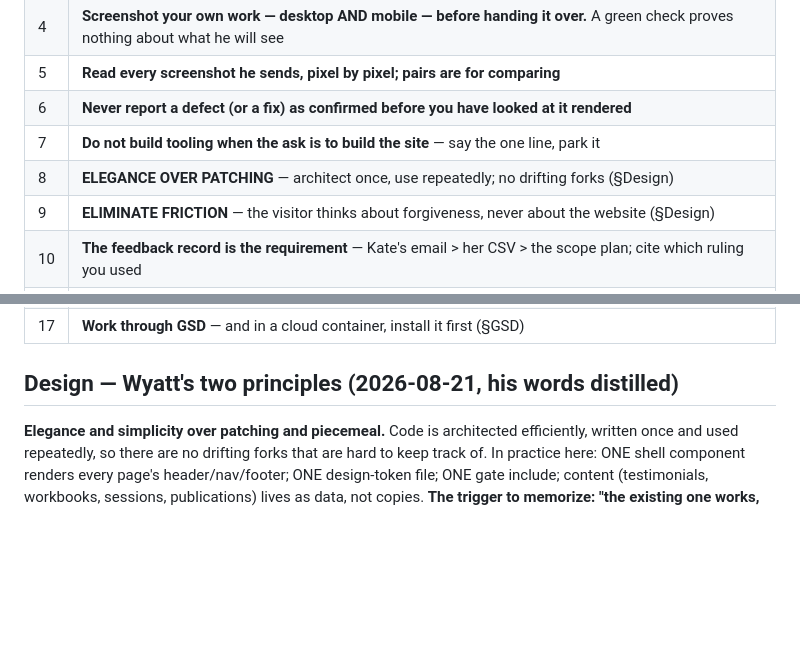
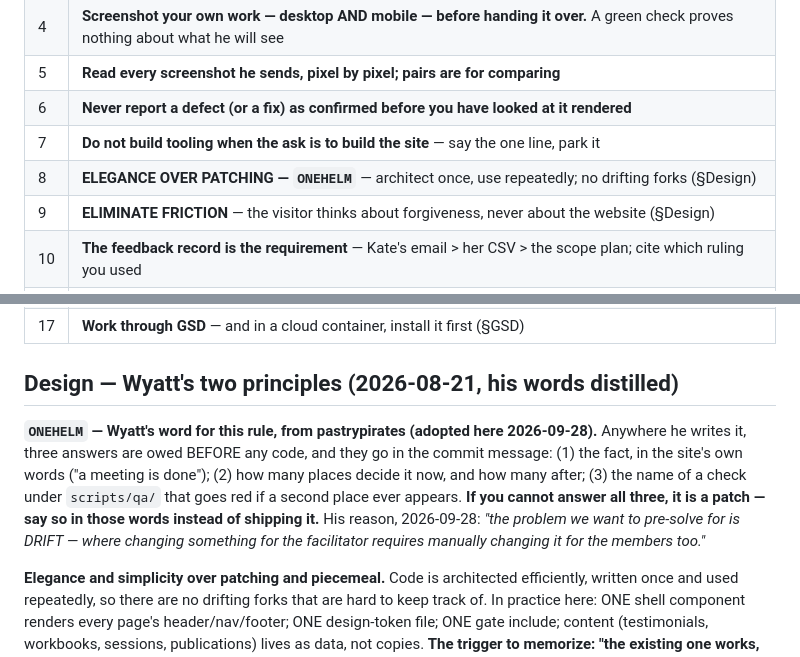
Before and after one commit to global-forgiveness-movement/forgiveness-platform, a Markdown page: .claude/CLAUDE.md, 2 parts joined by grey strips. Rendered like a GitHub page; blank space fills up the shorter version.

```diff
--- a/.claude/CLAUDE.md
+++ b/.claude/CLAUDE.md
@@ -25,7 +25,7 @@ one here.** It stays short so it survives being read.
 | 5 | **Read every screenshot he sends, pixel by pixel; pairs are for comparing** |
 | 6 | **Never report a defect (or a fix) as confirmed before you have looked at it rendered** |
 | 7 | **Do not build tooling when the ask is to build the site** — say the one line, park it |
-| 8 | **ELEGANCE OVER PATCHING** — architect once, use repeatedly; no drifting forks (§Design) |
+| 8 | **ELEGANCE OVER PATCHING — `ONEHELM`** — architect once, use repeatedly; no drifting forks (§Design) |
 | 9 | **ELIMINATE FRICTION** — the visitor thinks about forgiveness, never about the website (§Design) |
 | 10 | **The feedback record is the requirement** — Kate's email > her CSV > the scope plan; cite which ruling you used |
 | 11 | **Nothing client-facing ships without Wyatt's approval** — new copy is flagged as new, never silently blended in |
@@ -37,6 +37,14 @@ one here.** It stays short so it survives being read.
 | 17 | **Work through GSD** — and in a cloud container, install it first (§GSD) |
 
 ## Design — Wyatt's two principles (2026-08-21, his words distilled)
+
+**`ONEHELM` — Wyatt's word for this rule, from pastrypirates (adopted here 2026-09-28).** Anywhere
+he writes it, three answers are owed BEFORE any code, and they go in the commit message: (1) the fact,
+in the site's own words ("a meeting is done"); (2) how many places decide it now, and how many after;
+(3) the name of a check under `scripts/qa/` that goes red if a second place ever appears. **If you cannot
+answer all three, it is a patch — say so in those words instead of shipping it.** His reason, 2026-09-28:
+*"the problem we want to pre-solve for is DRIFT — where changing something for the facilitator requires
+manually changing it for the members too."*
 
 **Elegance and simplicity over patching and piecemeal.** Code is architected efficiently, written
 once and used repeatedly, so there are no drifting forks that are hard to keep track of. In
```
Also changed, not shown: .planning/FLEET-2026-09-28.md (added, +253 -0 lines), .planning/qa/2026-09-24-CALL.md (added, +36 -0 lines).
